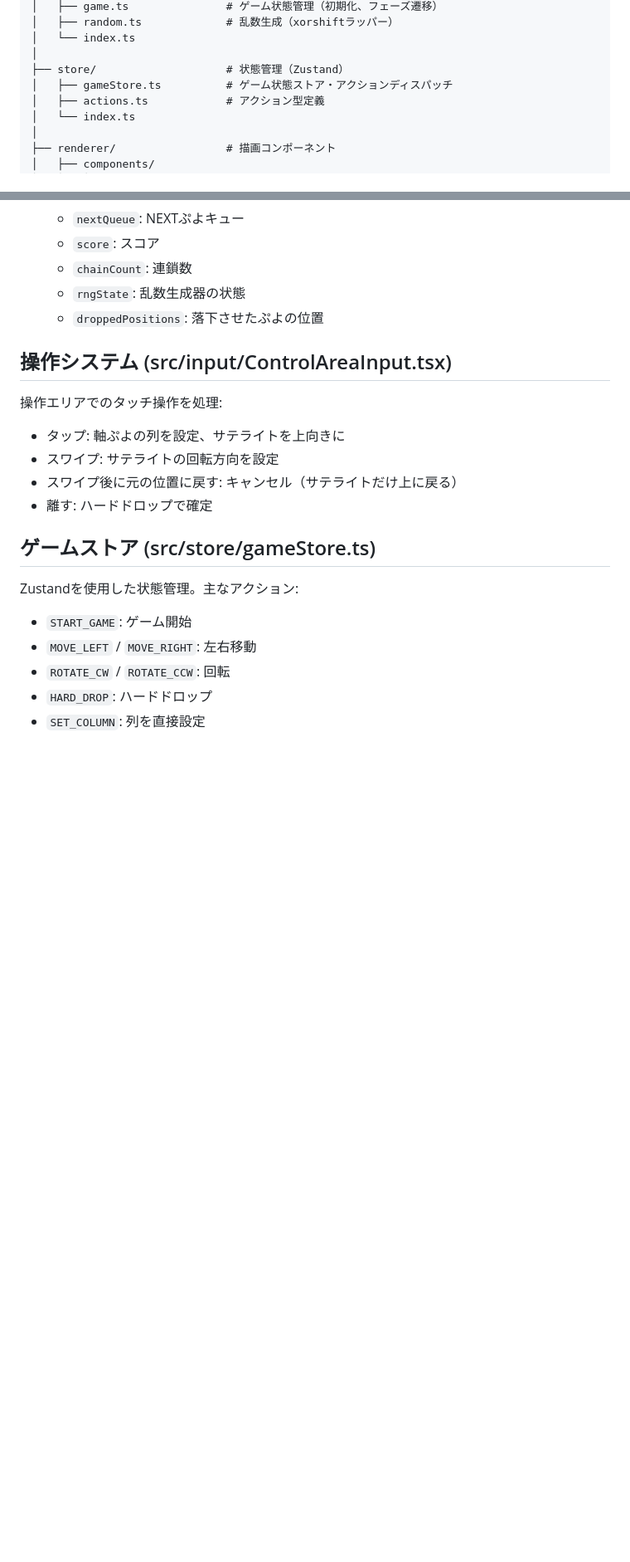
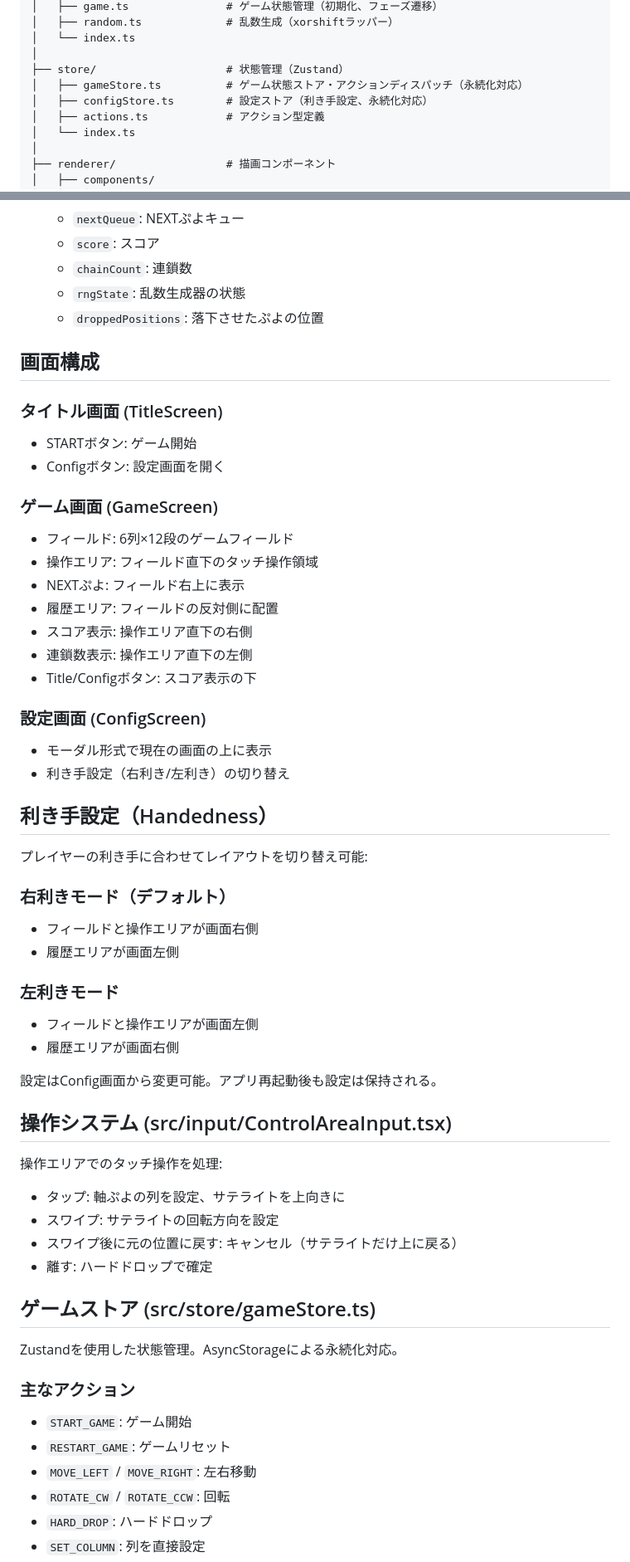
Before and after one commit to tomoemon/tokopuyo-rn, a Markdown page: CLAUDE.md, 2 parts joined by grey strips. Shown at 83% size. GitHub-like rendering; blank space fills up the shorter version.

```diff
--- a/CLAUDE.md
+++ b/CLAUDE.md
@@ -23,7 +23,8 @@ src/
 │   └── index.ts
 │
 ├── store/                    # 状態管理（Zustand）
-│   ├── gameStore.ts          # ゲーム状態ストア・アクションディスパッチ
+│   ├── gameStore.ts          # ゲーム状態ストア・アクションディスパッチ（永続化対応）
+│   ├── configStore.ts        # 設定ストア（利き手設定、永続化対応）
 │   ├── actions.ts            # アクション型定義
 │   └── index.ts
 │
@@ -67,6 +69,39 @@ src/
   - `rngState`: 乱数生成器の状態
   - `droppedPositions`: 落下させたぷよの位置
 
+## 画面構成
+
+### タイトル画面 (TitleScreen)
+- STARTボタン: ゲーム開始
+- Configボタン: 設定画面を開く
+
+### ゲーム画面 (GameScreen)
+- フィールド: 6列×12段のゲームフィールド
+- 操作エリア: フィールド直下のタッチ操作領域
+- NEXTぷよ: フィールド右上に表示
+- 履歴エリア: フィールドの反対側に配置
+- スコア表示: 操作エリア直下の右側
+- 連鎖数表示: 操作エリア直下の左側
+- Title/Configボタン: スコア表示の下
+
+### 設定画面 (ConfigScreen)
+- モーダル形式で現在の画面の上に表示
+- 利き手設定（右利き/左利き）の切り替え
+
+## 利き手設定（Handedness）
+
+プレイヤーの利き手に合わせてレイアウトを切り替え可能:
+
+### 右利きモード（デフォルト）
+- フィールドと操作エリアが画面右側
+- 履歴エリアが画面左側
+
+### 左利きモード
+- フィールドと操作エリアが画面左側
+- 履歴エリアが画面右側
+
+設定はConfig画面から変更可能。アプリ再起動後も設定は保持される。
+
 ## 操作システム (src/input/ControlAreaInput.tsx)
 
 操作エリアでのタッチ操作を処理:
@@ -77,8 +112,11 @@ src/
 
 ## ゲームストア (src/store/gameStore.ts)
 
-Zustandを使用した状態管理。主なアクション:
+Zustandを使用した状態管理。AsyncStorageによる永続化対応。
+
+### 主なアクション
 - `START_GAME`: ゲーム開始
+- `RESTART_GAME`: ゲームリセット
 - `MOVE_LEFT` / `MOVE_RIGHT`: 左右移動
 - `ROTATE_CW` / `ROTATE_CCW`: 回転
 - `HARD_DROP`: ハードドロップ
```
Also changed, not shown: other parts of CLAUDE.md (+49 -1 lines).
